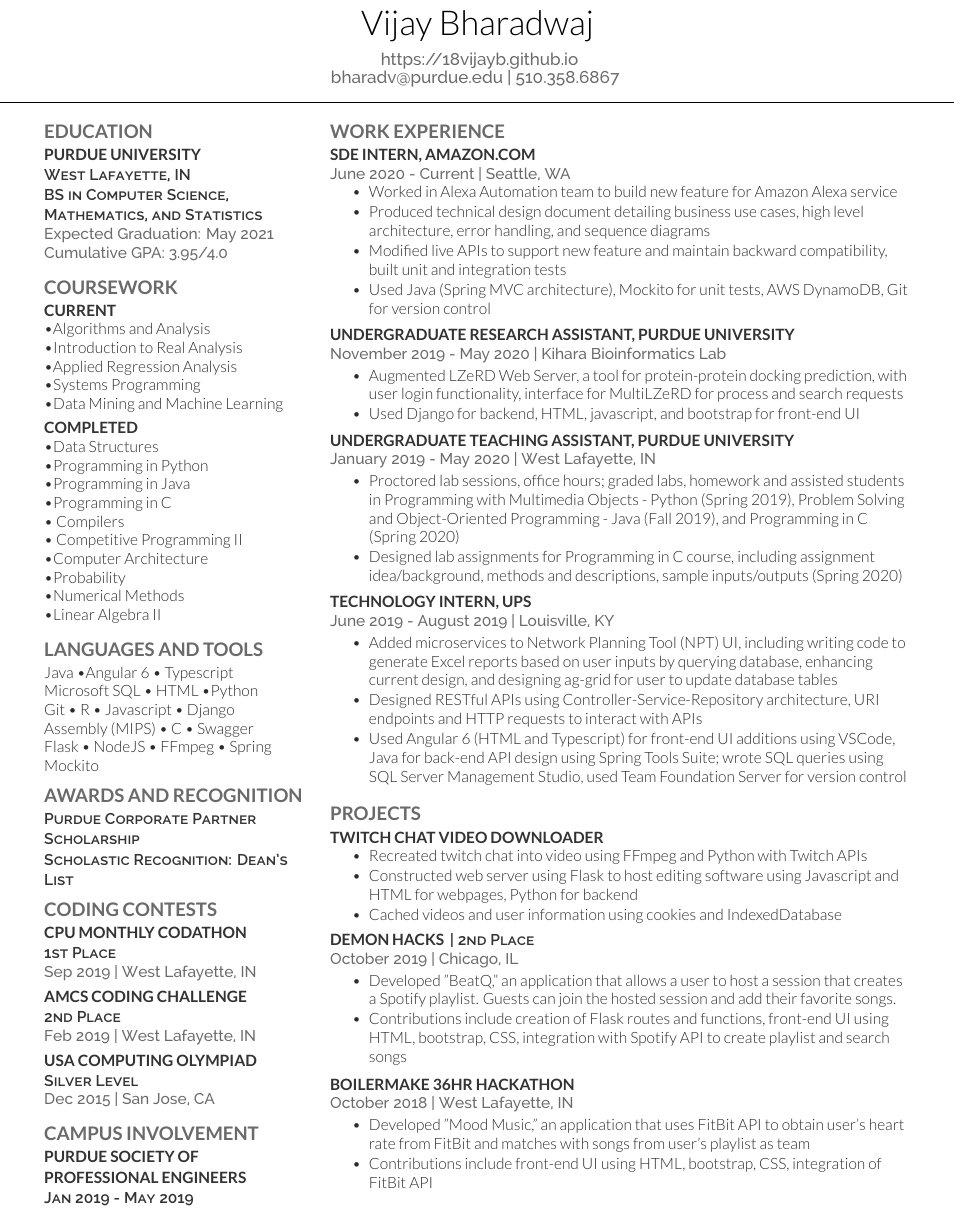
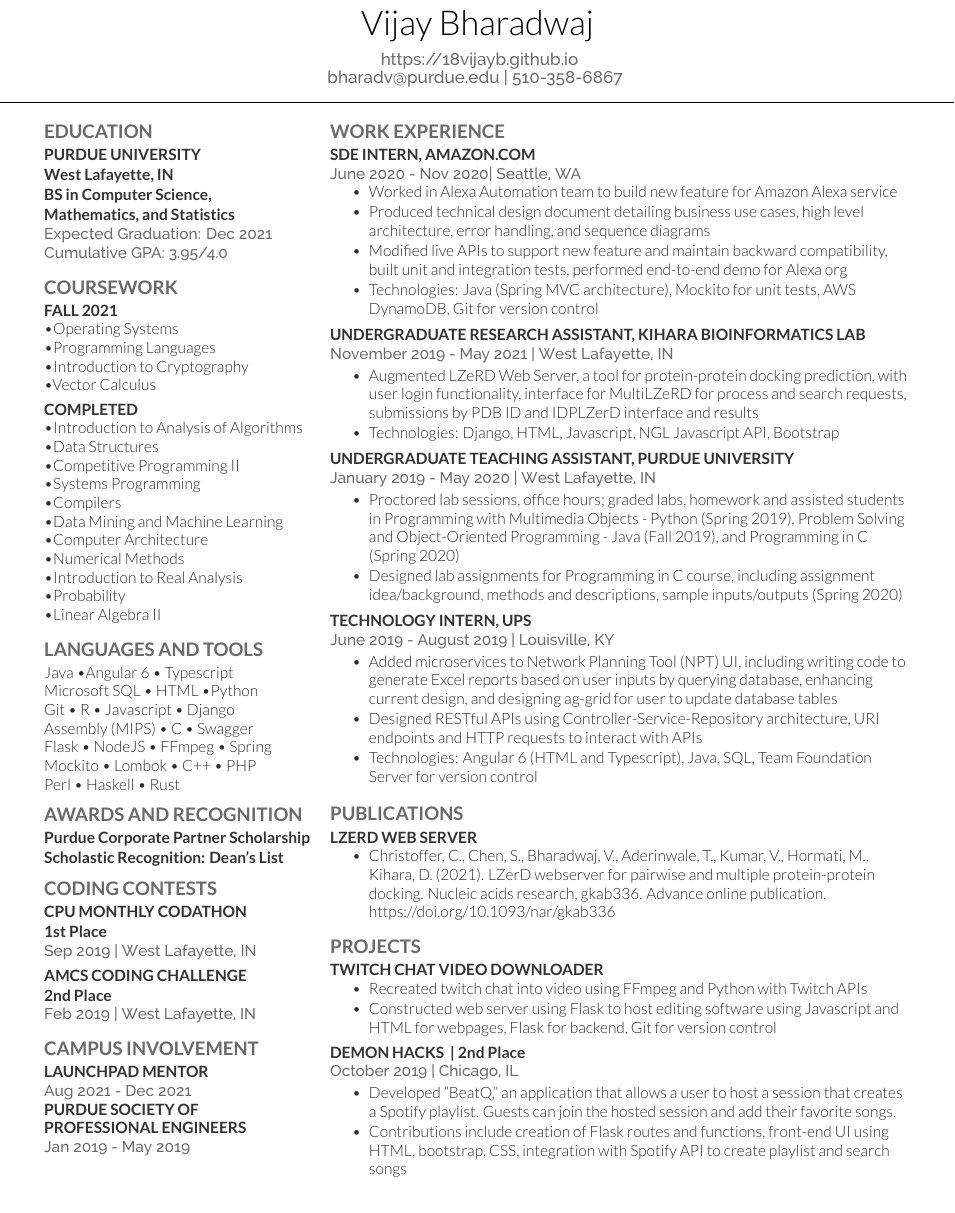
Before and after one commit to 18vijayb/LaTeXResume, a LaTeX CV (main.tex, which reads deedy-resume-openfont.cls): part of the page, cut so that both start at the same text. Compiled offline with XeLaTeX.

Commit message:
Update Resume

```diff
--- a/deedy-resume-openfont.cls
+++ b/deedy-resume-openfont.cls
@@ -67,7 +67,7 @@
 \fontspec[Path = fonts/lato/]{Lato-Bol}\fontsize{10pt}{12pt}\selectfont\bfseries\uppercase {#1} \normalfont}
 
 % Descriptors command
-\newcommand{\descript}[1]{\color{subheadings}\raggedright\scshape\fontspec[Path = fonts/raleway/]{Raleway-SemiBold}\fontsize{10pt}{13pt}\selectfont {#1 \\} \normalfont}
+\newcommand{\descript}[1]{\color{subheadings}\raggedright\scshape\fontspec[Path = fonts/lato/]{Lato-Bol}\fontsize{10pt}{13pt}\selectfont {#1 \\} \normalfont}
 
 % Location command
 \newcommand{\location}[1]{\color{headings}\raggedright\fontspec[Path = fonts/raleway/]{Raleway-Medium}\fontsize{10pt}{12pt}\selectfont {#1\\} \normalfont}
--- a/main.tex
+++ b/main.tex
@@ -64,7 +64,7 @@
 
 \namesection{Vijay}{Bharadwaj}{ \urlstyle{same}\url{}
 \href{https://18vijayb.github.io}{https://18vijayb.github.io} \\
-\href{mailto:bhardav@purdue.edu}{bharadv@purdue.edu} | 510.358.6867
+\href{mailto:bhardav@purdue.edu}{bharadv@purdue.edu} | 510-358-6867
 }
 
 %%%%%%%%%%%%%%%%%%%%%%%%%%%%%%%%%%%%%%
@@ -73,7 +73,7 @@
 %
 %%%%%%%%%%%%%%%%%%%%%%%%%%%%%%%%%%%%%%
 
-\begin{minipage}[t]{0.3\textwidth}
+\begin{minipage}[t]{0.31\textwidth}
 
 %%%%%%%%%%%%%%%%%%%%%%%%%%%%%%%%%%%%%%
 %     EDUCATION
@@ -83,32 +83,32 @@
 
 \subsection{Purdue University}
 \descript{West Lafayette, IN}
-\descript{BS in Computer Science, Mathematics, and Statistics}
-\location{Expected Graduation: May 2021 \\ Cumulative GPA: 3.95/4.0}
+\descript{BS in Computer Science, \\Mathematics, and Statistics}
+\location{Expected Graduation: Dec 2021 \\ Cumulative GPA: 3.95/4.0}
 \sectionsep
 
 %%%%%%%%%%%%%%%%%%%%%%%%%%%%%%%%%%%%%%
 %     COURSEWORK
 %%%%%%%%%%%%%%%%%%%%%%%%%%%%%%%%%%%%%%
 \section{Coursework}
-\subsection{Current}
-\textbullet{Algorithms and Analysis} \\
-\textbullet{Introduction to Real Analysis} \\
-\textbullet{Applied Regression Analysis} \\
-\textbullet{Systems Programming} \\
-\textbullet{Data Mining and Machine Learning}
+\subsection{Fall 2021}
+\textbullet{Operating Systems} \\
+\textbullet{Programming Languages} \\
+\textbullet{Introduction to Cryptography} \\
+\textbullet{Vector Calculus} \\
 \vspace{0.2cm}
 \subsection{Completed}
+\textbullet{Introduction to Analysis of Algorithms} \\
 \textbullet{Data Structures} \\
-\textbullet{Programming in Python} \\
-\textbullet{Programming in Java} \\
-\textbullet{Programming in C} \\
-\textbullet{} Compilers \\
-\textbullet{} Competitive Programming II \\
+\textbullet{Competitive Programming II} \\
+\textbullet{Systems Programming} \\
+\textbullet{Compilers} \\
+\textbullet{Data Mining and Machine Learning}
 \textbullet{Computer Architecture} \\
+\textbullet{Numerical Methods} \\
+\textbullet{Introduction to Real Analysis} \\
 \textbullet{Probability} \\
-\textbullet{Numerical Methods} \\
-\textbullet{Linear Algebra II}
+\textbullet{Linear Algebra II} \\
 \sectionsep
 
 %%%%%%%%%%%%%%%%%%%%%%%%%%%%%%%%%%%%%%
@@ -123,7 +123,10 @@
 Assembly (MIPS) \textbullet{} C \textbullet{} Swagger
 \\
 Flask \textbullet{} NodeJS \textbullet{} FFmpeg \textbullet{} Spring
-Mockito
+\\
+Mockito \textbullet{} Lombok \textbullet{} C++ \textbullet{} PHP
+\\
+Perl \textbullet{} Haskell \textbullet{} Rust
 
 %%%%%%%%%%%%%%%%%%%%%%%%%%%%%%%%%%%%%%
 %     AWARDS AND RECOGNITION
@@ -150,15 +153,13 @@
 \location{Feb 2019 | West Lafayette, IN}
 \sectionsep
 
-\runsubsection{USA Computing Olympiad}
-\descript{\\Silver Level}
-\location{Dec 2015 | San Jose, CA}
-\sectionsep
-
 \section{CAMPUS INVOLVEMENT}
 
+\runsubsection{Launchpad Mentor}
+\location{\\Aug 2021 - Dec 2021}
+
 \runsubsection{Purdue society of professional engineers}
-\descript{\\Jan 2019 - May 2019}
+\location{\\Jan 2019 - May 2019}
 
 \sectionsep
 
@@ -179,21 +180,21 @@
 \section{WORK EXPERIENCE}
 
 \runsubsection{SDE Intern, Amazon.com}
-\location{ \\ June 2020 - Current | Seattle, WA}
+\location{ \\ June 2020 - Nov 2020| Seattle, WA}
 \vspace{\topsep} % Hacky fix for awkward extra vertical space
 \begin{tightemize}
 \item Worked in Alexa Automation team to build new feature for Amazon Alexa service
 \item Produced technical design document detailing business use cases, high level architecture, error handling, and sequence diagrams
-\item Modified live APIs to support new feature and maintain backward compatibility, built unit and integration tests
-\item Used Java (Spring MVC architecture), Mockito for unit tests, AWS DynamoDB, Git for version control
+\item Modified live APIs to support new feature and maintain backward compatibility, built unit and integration tests, performed end-to-end demo for Alexa org
+\item Technologies: Java (Spring MVC architecture), Mockito for unit tests, AWS DynamoDB, Git for version control
 \end{tightemize}
 \sectionsep
 
-\runsubsection{Undergraduate Research Assistant, Purdue University}
-\location{\\ November 2019 - May 2020 | Kihara Bioinformatics Lab}
+\runsubsection{Undergraduate Research Assistant, Kihara Bioinformatics Lab}
+\location{\\ November 2019 - May 2021 | West Lafayette, IN}
 \begin{tightemize}
-\item Augmented LZeRD Web Server, a tool for protein-protein docking prediction, with user login functionality, interface for MultiLZeRD for process and search requests
-\item Used Django for backend, HTML, javascript, and bootstrap for front-end UI
+\item Augmented LZeRD Web Server, a tool for protein-protein docking prediction, with user login functionality, interface for MultiLZeRD for process and search requests, submissions by PDB ID and IDPLZerD interface and results
+\item Technologies: Django, HTML, Javascript, NGL Javascript API, Bootstrap
 \end{tightemize}
 \sectionsep
 
@@ -211,7 +212,18 @@
 \begin{tightemize}
 \item Added microservices to Network Planning Tool (NPT) UI, including writing code to generate Excel reports based on user inputs by querying database, enhancing current design, and designing ag-grid for user to update database tables
 \item Designed RESTful APIs using Controller-Service-Repository architecture, URI endpoints and HTTP requests to interact with APIs
-\item Used Angular 6 (HTML and Typescript) for front-end UI additions using VSCode, Java for back-end API design using Spring Tools Suite; wrote SQL queries using SQL Server Management Studio, used Team Foundation Server for version control
+\item Technologies: Angular 6 (HTML and Typescript), Java, SQL, Team Foundation Server for version control
+\end{tightemize}
+\sectionsep
+
+%%%%%%%%%%%%%%%%%%%%%%%%%%%%%%%%%%%%%%
+%     PUblications
+%%%%%%%%%%%%%%%%%%%%%%%%%%%%%%%%%%%%%%
+
+\section {Publications}
+\runsubsection{LZerD Web Server}
+\begin{tightemize}
+\item Christoffer, C., Chen, S., Bharadwaj, V., Aderinwale, T., Kumar, V., Hormati, M., & Kihara, D. (2021). LZerD webserver for pairwise and multiple protein-protein docking. Nucleic acids research, gkab336. Advance online publication. https://doi.org/10.1093/nar/gkab336
 \end{tightemize}
 \sectionsep
 
@@ -224,8 +236,7 @@
 \runsubsection{Twitch Chat Video Downloader}
 \begin{tightemize}
 \item Recreated twitch chat into video using FFmpeg and Python with Twitch APIs
-\item Constructed web server using Flask to host editing software using Javascript and HTML for webpages, Python for backend
-\item Cached videos and user information using cookies and IndexedDatabase
+\item Constructed web server using Flask to host editing software using Javascript and HTML for webpages, Flask for backend, Git for version control
 \end{tightemize}
 \sectionsep
 
@@ -238,15 +249,6 @@
 \end{tightemize}
 \sectionsep
 
-\runsubsection{BOILERMAKE 36HR HACKATHON}
-\descript{}
-\location{October 2018 | West Lafayette, IN}
-\begin{tightemize}
-\item Developed "Mood Music," an application that uses FitBit API to obtain user's heart rate from FitBit and matches with songs from user's playlist as team
-\item Contributions include front-end UI using HTML, bootstrap, CSS, integration of FitBit API
-\end{tightemize}
-\sectionsep
-
 %%%%%%%%%%%%%%%%%%%%%%%%%%%%%%%%%%%%%%%%%%%
 %     LEADERSHIP/EXTRACURRICULAR ACTIVITIES
 %%%%%%%%%%%%%%%%%%%%%%%%%%%%%%%%%%%%%%%%%%%
```
